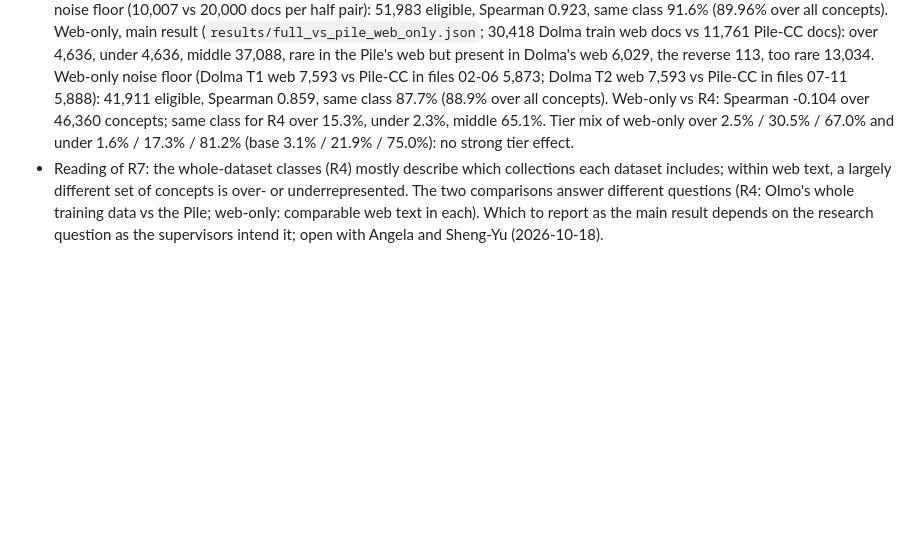
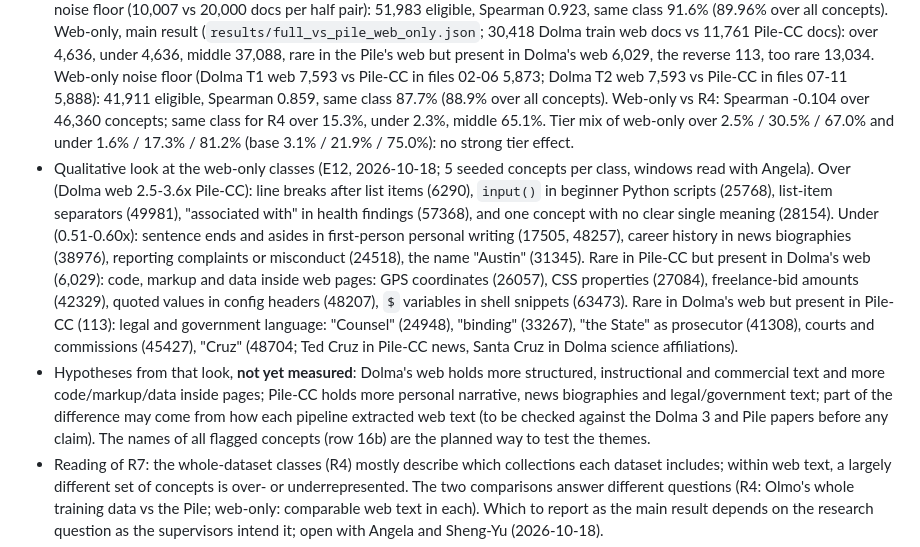
Before and after one commit to angelaho1207/urop-fall-26, a Markdown page: exp1_concept_coverage/design.md, the part around the change. GitHub-like rendering; blank space fills up the shorter version.

Commit message:
design.md: qualitative look at the web-only classes (E12) and unmeasured hypotheses
Co-Authored-By: Claude Opus 5.5 <noreply@anthropic.com>

```diff
--- a/exp1_concept_coverage/design.md
+++ b/exp1_concept_coverage/design.md
@@ -261,6 +261,8 @@ Why: the s05 classes mostly sort concepts by Matryoshka tier, not by what Dolma
 - Source shares (R6, `s05c`, `results/full_vs_pile_source_shares.json`). Pooled share of each class's coverage by source, with enrichment over the source's share of docs (1 = none). Over: Pile side Pile-CC 0.63 (2.14x), StackExchange 0.08 (0.47x), Wikipedia 0.08 (0.76x), PubMed Abstracts 0.06 (0.39x); Dolma side common_crawl 0.87 (1.14x), olmocr 0.08 (0.61x). Under: Pile StackExchange 0.23 (1.39x), Wikipedia 0.18 (1.84x), USPTO Backgrounds 0.14 (2.28x), GitHub 0.14 (1.39x); Dolma common_crawl 0.54 (0.71x), olmocr 0.22 (1.63x), stack_edu 0.16 (2.26x), finemath 0.07 (2.70x). Rare in Dolma but present in the Pile: Pile GitHub 0.48 (4.83x), StackExchange 0.18 (1.07x), FreeLaw 0.12 (4.19x), DM Mathematics 0.09 (8.14x); Dolma stack_edu 0.47 (6.80x). Rare in the Pile but present in Dolma: Pile DM Mathematics 0.36 (33.97x, from few docs), GitHub 0.25 (2.47x); Dolma olmocr 0.34 (2.50x), finemath (1.93x), stack_edu (1.80x). Middle: every enrichment between 0.99 and 1.04 (sanity check). Check: s05c's per-concept Pile shares sum to 1 and match a doc-by-doc recompute for concepts 48001 (USPTO Backgrounds 1.00), 52534 (FreeLaw 0.87) and 50070 (DM Mathematics 0.97).
 - Web-only check (R7, `s05d`, `results/full_vs_pile_web_only.json`; 11,761 Dolma train web docs, seeded subsample of 30,418, vs 11,761 Pile-CC docs). Web-only classes: middle 37,073, too rare to compare 12,917, rare in the Pile but present in Dolma 6,146, over 4,635, under 4,635, rare in Dolma but present in the Pile 130. Spearman of the full (R4) vs web-only log ratio over the 46,343 concepts eligible in both: -0.10. Share of each R4 class that keeps its class in the web-only comparison: over 15.3% (4,460 become middle), under 2.4% (4,022 become too rare to compare), middle 65.1%, rare in Dolma 0.1% (2,150 too rare to compare), rare in the Pile 10.8%. s05b reruns after the R7 code changes reproduce its outputs (identical parquet and summary).
 - **R8 results (supersede the R7 subsample run and the count-minimum numbers above, 2026-10-18).** Rate minimum = 40 / min(N_Dolma, N_Pile). R4 (39,949 vs 40,000 docs): over 6,129, under 6,129, middle 49,032, rare in Dolma but present in the Pile 2,113, rare in the Pile but present in Dolma 1,082, too rare 1,051; 108 concepts change class vs the count minimum. R5 noise floor (10,007 vs 20,000 docs per half pair): 51,983 eligible, Spearman 0.923, same class 91.6% (89.96% over all concepts). Web-only, main result (`results/full_vs_pile_web_only.json`; 30,418 Dolma train web docs vs 11,761 Pile-CC docs): over 4,636, under 4,636, middle 37,088, rare in the Pile's web but present in Dolma's web 6,029, the reverse 113, too rare 13,034. Web-only noise floor (Dolma T1 web 7,593 vs Pile-CC in files 02-06 5,873; Dolma T2 web 7,593 vs Pile-CC in files 07-11 5,888): 41,911 eligible, Spearman 0.859, same class 87.7% (88.9% over all concepts). Web-only vs R4: Spearman -0.104 over 46,360 concepts; same class for R4 over 15.3%, under 2.3%, middle 65.1%. Tier mix of web-only over 2.5% / 30.5% / 67.0% and under 1.6% / 17.3% / 81.2% (base 3.1% / 21.9% / 75.0%): no strong tier effect.
+- Qualitative look at the web-only classes (E12, 2026-10-18; 5 seeded concepts per class, windows read with Angela). Over (Dolma web 2.5-3.6x Pile-CC): line breaks after list items (6290), `input()` in beginner Python scripts (25768), list-item separators (49981), "associated with" in health findings (57368), and one concept with no clear single meaning (28154). Under (0.51-0.60x): sentence ends and asides in first-person personal writing (17505, 48257), career history in news biographies (38976), reporting complaints or misconduct (24518), the name "Austin" (31345). Rare in Pile-CC but present in Dolma's web (6,029): code, markup and data inside web pages: GPS coordinates (26057), CSS properties (27084), freelance-bid amounts (42329), quoted values in config headers (48207), `$` variables in shell snippets (63473). Rare in Dolma's web but present in Pile-CC (113): legal and government language: "Counsel" (24948), "binding" (33267), "the State" as prosecutor (41308), courts and commissions (45427), "Cruz" (48704; Ted Cruz in Pile-CC news, Santa Cruz in Dolma science affiliations).
+- Hypotheses from that look, **not yet measured**: Dolma's web holds more structured, instructional and commercial text and more code/markup/data inside pages; Pile-CC holds more personal narrative, news biographies and legal/government text; part of the difference may come from how each pipeline extracted web text (to be checked against the Dolma 3 and Pile papers before any claim). The names of all flagged concepts (row 16b) are the planned way to test the themes.
 - Reading of R7: the whole-dataset classes (R4) mostly describe which collections each dataset includes; within web text, a largely different set of concepts is over- or underrepresented. The two comparisons answer different questions (R4: Olmo's whole training data vs the Pile; web-only: comparable web text in each). Which to report as the main result depends on the research question as the supervisors intend it; open with Angela and Sheng-Yu (2026-10-18).
 - Reading: the classes mostly reflect the two datasets' makeup. "Over" concepts are web-genre (the Pile's web portion, Dolma 76% web); "under" and "rare in Dolma" concepts tie to the Pile's specialized collections (patents, court opinions, synthetic math, raw GitHub, Wikipedia, StackExchange). The reference shapes the answer: a concept is "under" partly because the Pile includes a collection for it. The write-up states this next to every class result.
 - Paper's classes vs new classes: of the paper's 5,557 "over", 753 stay "over" and 4,798 become "middle"; of the paper's 9,967 "missing", 4,032 become "under", 2,136 "rare in Dolma but present in the Pile", 2,022 "middle", 779 "rare in the Pile but present in Dolma", 991 "too rare to compare".
```
